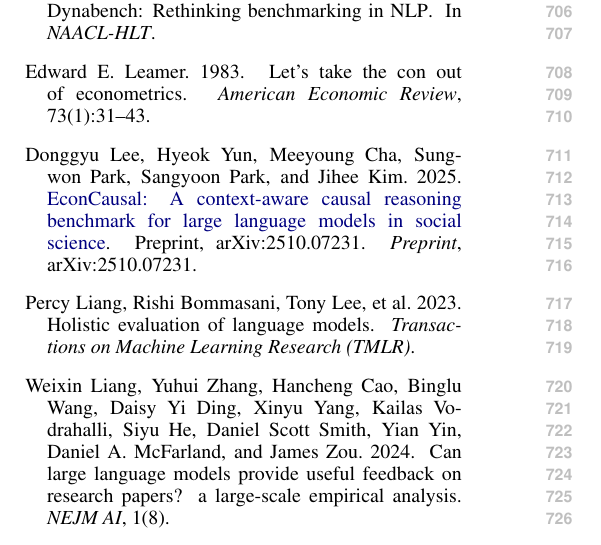
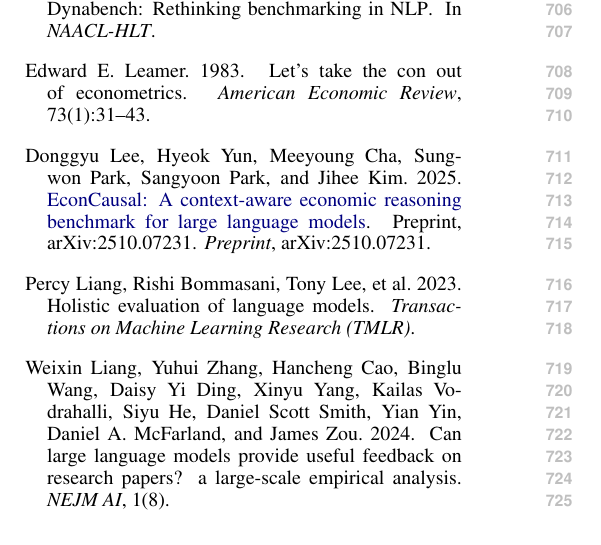
Before and after one commit to yonghongzhang-io/ARGUS, a LaTeX paper (paper_climatenlp/main.tex, which reads paper_climatenlp/references.bib): part of one column of page 9 of 12, cut so that both start at the same text. Compiled offline with pdfLaTeX.

Commit message:
ClimateNLP: audit fixes (duplicate bibliographystyle; stale bib title)
Full audit of paper + code. Two findings fixed:
- Remove the redundant \bibliographystyle{acl_natbib} from main.tex: acl.sty
  already issues it (line 195), so the duplicate wrote two \bibstyle commands
  into the .aux and made BibTeX error on every build (non-fatal under tectonic
  but fatal under strict latexmk/CI).
- Update lee2025econcausal to the current arXiv v4 title ("Economic Reasoning
  Benchmark...", not the stale v3 "Causal ... in Social Science").

Everything else verified clean: all gold-derived numbers (55/33/22/5/28/0,
dists), 11-flaw and 33-variant tables reproduce exactly from committed
CSV/frozen JSONs; no anonymity or metadata leaks; 0 undefined cites, 0 orphans;
0 em-dashes; Conclusion ends p8; 124 tests pass; all models disabled; all 33
variants leak-free.

```diff
--- a/paper_climatenlp/references.bib
+++ b/paper_climatenlp/references.bib
@@ -132,8 +132,8 @@
 @misc{lee2025econcausal,
   author    = {Lee, Donggyu and Yun, Hyeok and Cha, Meeyoung and Park, Sungwon
                and Park, Sangyoon and Kim, Jihee},
-  title     = {{EconCausal}: A Context-Aware Causal Reasoning Benchmark for
-               Large Language Models in Social Science},
+  title     = {{EconCausal}: A Context-Aware Economic Reasoning Benchmark for
+               Large Language Models},
   year      = {2025},
   howpublished = {Preprint, arXiv:2510.07231},
   eprint    = {2510.07231},
```
Also changed, not shown: paper_climatenlp/main.tex (+2 -1 lines), paper_climatenlp/main.pdf.
